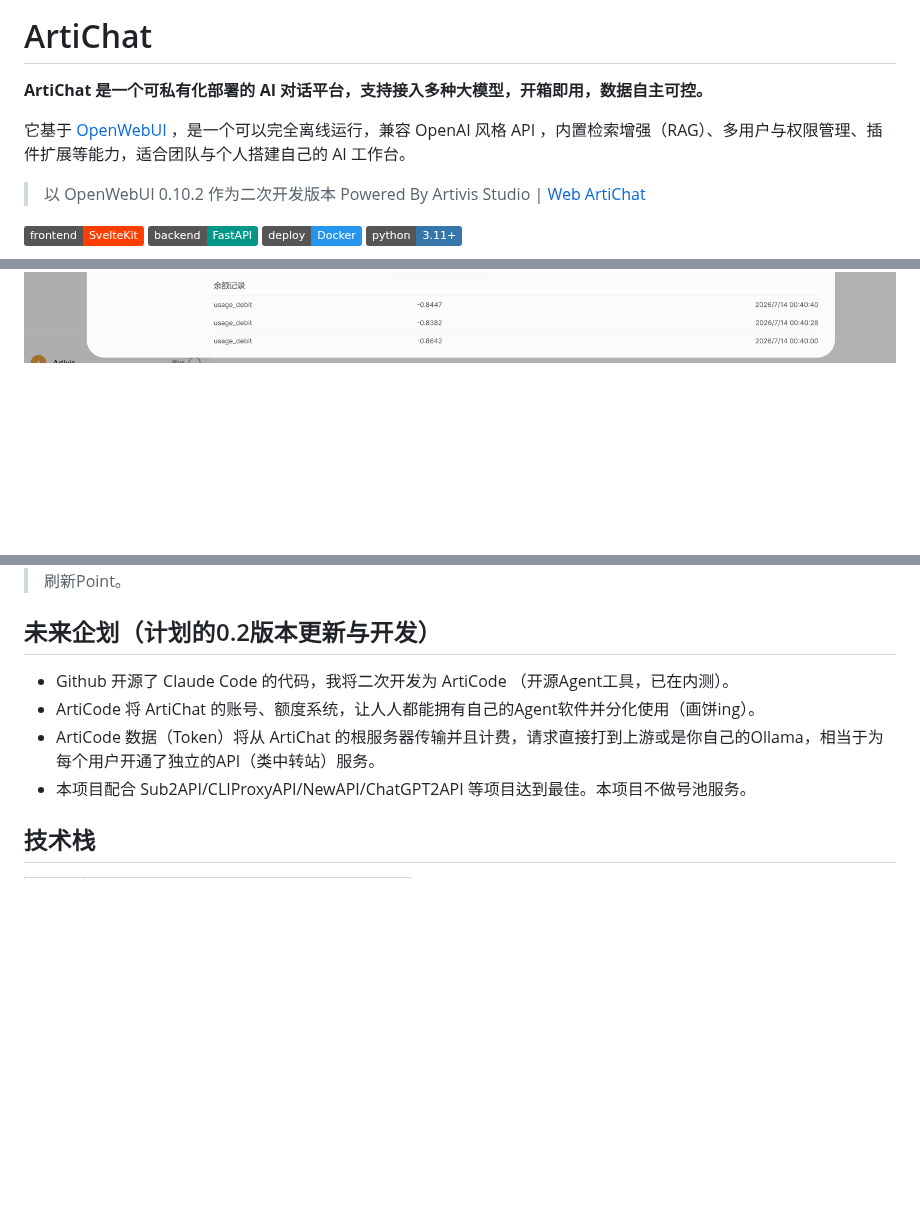
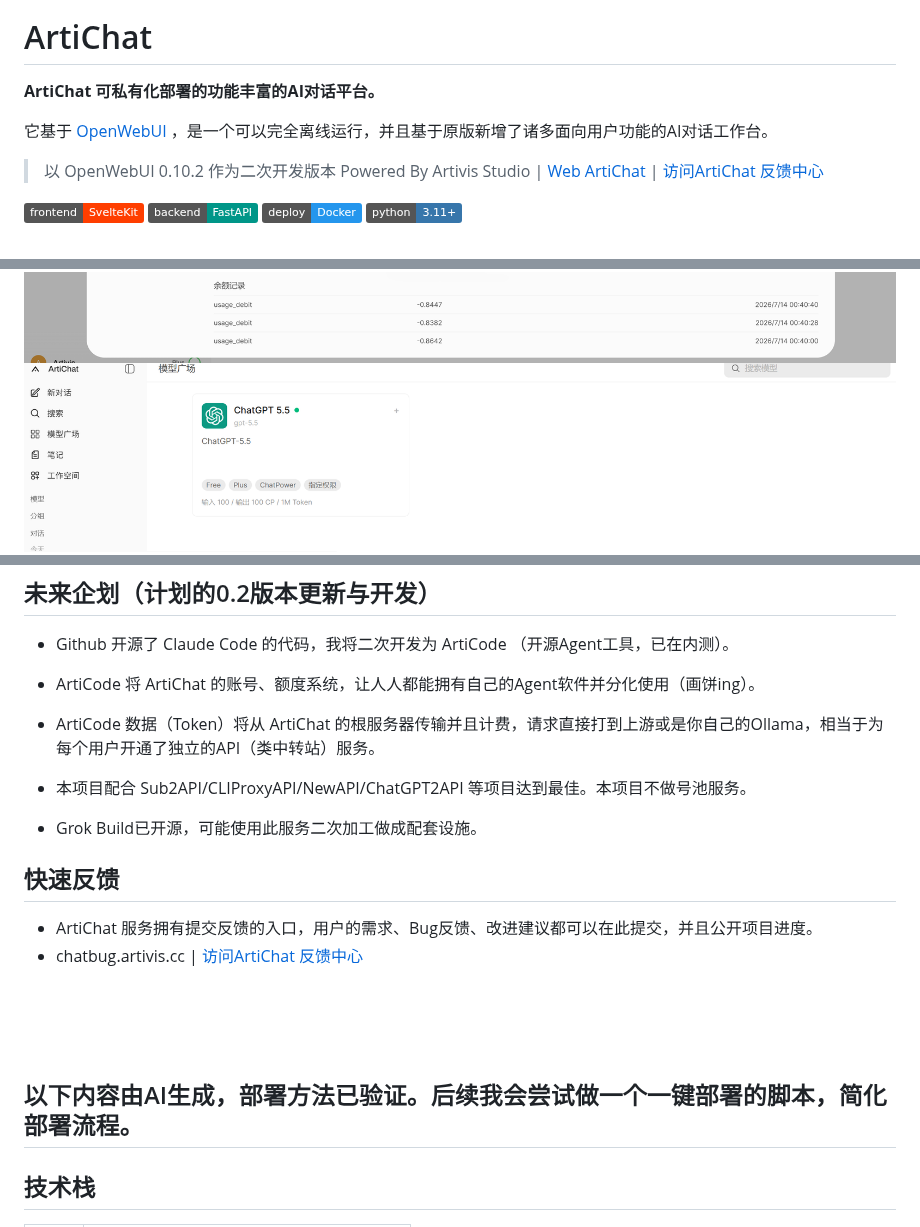
Before and after one commit to PYBu/ArtiChat, a Markdown page: README.md, 3 parts joined by grey strips. GitHub-like rendering; pictures changed too: artivis-ass/c3398c5ac541a8f83001b50417f78511.png (added); badges without logos; blank space fills up the shorter version.

Commit message:
release: prepare ArtiChat 0.1.5

```diff
--- a/README.md
+++ b/README.md
@@ -4,11 +4,11 @@
 
 # ArtiChat
 
-**ArtiChat 是一个可私有化部署的 AI 对话平台，支持接入多种大模型，开箱即用，数据自主可控。**
+**ArtiChat 可私有化部署的功能丰富的AI对话平台。**
 
-它基于 <a href="https://github.com/open-webui/open-webui">OpenWebUI</a> ，是一个可以完全离线运行，兼容 OpenAI 风格 API ，内置检索增强（RAG）、多用户与权限管理、插件扩展等能力，适合团队与个人搭建自己的 AI 工作台。
+它基于 <a href="https://github.com/open-webui/open-webui">OpenWebUI</a> ，是一个可以完全离线运行，并且基于原版新增了诸多面向用户功能的AI对话工作台。
 > 以 OpenWebUI 0.10.2 作为二次开发版本
-> Powered By Artivis Studio | <a href="https://chat.artivis.cc">Web ArtiChat</a>
+> Powered By Artivis Studio | <a href="https://chat.artivis.cc">Web ArtiChat</a> | <a href="https://chatbug.artivis.cc">访问ArtiChat 反馈中心</a>
 
 ![SvelteKit](https://img.shields.io/badge/frontend-SvelteKit-ff3e00?logo=svelte&logoColor=white)
 ![FastAPI](https://img.shields.io/badge/backend-FastAPI-009688?logo=fastapi&logoColor=white)
@@ -36,5 +38,6 @@
 <img src="artivis-ass/4dea05393d4fcaa23bedee1d19481ca9.png">
 <img src="artivis-ass/4fde7dee62fd3b77b9026bbe3eda62d1.png">
+<img src="https://github.com/PYBu/ArtiChat/blob/main/artivis-ass/c3398c5ac541a8f83001b50417f78511.png?raw=true">
 <img src="artivis-ass/a90b2eb989b596b71ef046eb5868569a.png" height="200">
 
 > 用户用量用环状图显示，包括两种Point，订阅分配的可以月刷新的Point以及充值的不参与重置的Point。优先使用可刷新Point。
@@ -44,6 +47,16 @@
 - ArtiCode 将 ArtiChat 的账号、额度系统，让人人都能拥有自己的Agent软件并分化使用（画饼ing）。
 - ArtiCode 数据（Token）将从 ArtiChat 的根服务器传输并且计费，请求直接打到上游或是你自己的Ollama，相当于为每个用户开通了独立的API（类中转站）服务。
 - 本项目配合 Sub2API/CLIProxyAPI/NewAPI/ChatGPT2API 等项目达到最佳。本项目不做号池服务。
+
+- Grok Build已开源，可能使用此服务二次加工做成配套设施。
+
+## 快速反馈
+- ArtiChat 服务拥有提交反馈的入口，用户的需求、Bug反馈、改进建议都可以在此提交，并且公开项目进度。
+- chatbug.artivis.cc | <a href="https://chatbug.artivis.cc">访问ArtiChat 反馈中心</a>
+
+<br><br><br>
+
+## 以下内容由AI生成，部署方法已验证。后续我会尝试做一个一键部署的脚本，简化部署流程。
 
 ## 技术栈
 
```
Also changed, not shown: other parts of README.md (+6 -4 lines), docs/releases/0.1.5.md (added, +20 -0 lines), 2 other files.
